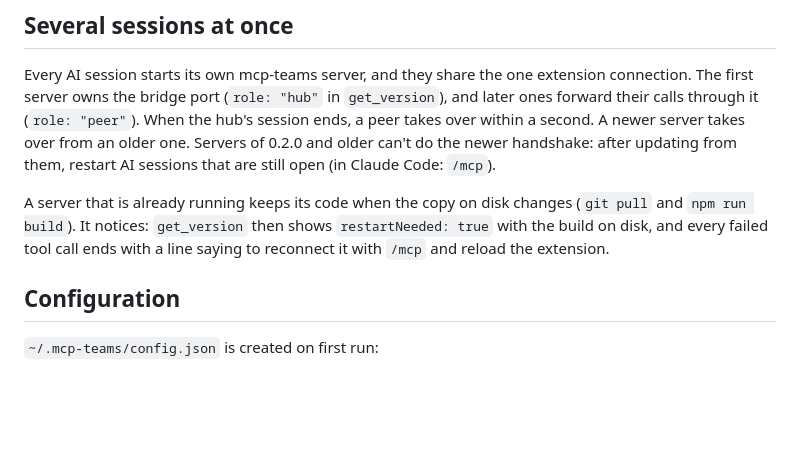
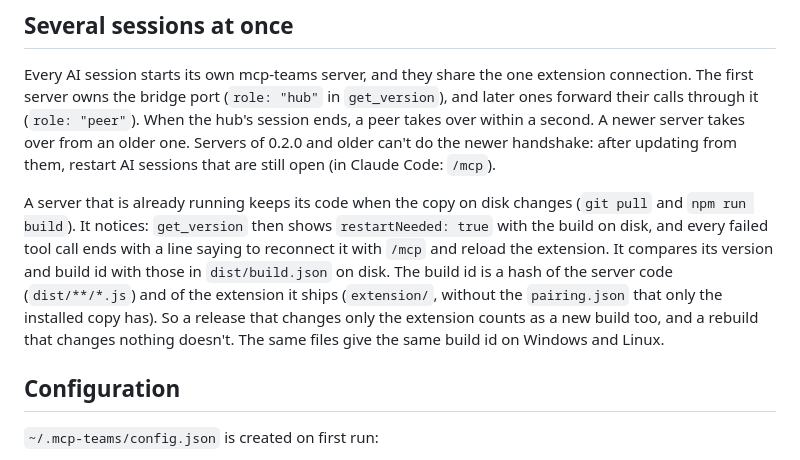
Before and after one commit to HeeyunCho/mcp-teams, a Markdown page: README.md, the part around the change. Drawn GitHub-style; blank space fills up the shorter version.

Commit message:
100: README and testing docs say what the build id covers
Co-Authored-By: Claude Opus 5.5 <noreply@anthropic.com>

```diff
--- a/README.md
+++ b/README.md
@@ -98,7 +98,7 @@ The browser clears that memory when the extension is reloaded or updated. A Team
 
 Every AI session starts its own mcp-teams server, and they share the one extension connection. The first server owns the bridge port (`role: "hub"` in `get_version`), and later ones forward their calls through it (`role: "peer"`). When the hub's session ends, a peer takes over within a second. A newer server takes over from an older one. Servers of 0.2.0 and older can't do the newer handshake: after updating from them, restart AI sessions that are still open (in Claude Code: `/mcp`).
 
-A server that is already running keeps its code when the copy on disk changes (`git pull` and `npm run build`). It notices: `get_version` then shows `restartNeeded: true` with the build on disk, and every failed tool call ends with a line saying to reconnect it with `/mcp` and reload the extension.
+A server that is already running keeps its code when the copy on disk changes (`git pull` and `npm run build`). It notices: `get_version` then shows `restartNeeded: true` with the build on disk, and every failed tool call ends with a line saying to reconnect it with `/mcp` and reload the extension. It compares its version and build id with those in `dist/build.json` on disk. The build id is a hash of the server code (`dist/**/*.js`) and of the extension it ships (`extension/`, without the `pairing.json` that only the installed copy has). So a release that changes only the extension counts as a new build too, and a rebuild that changes nothing doesn't. The same files give the same build id on Windows and Linux.
 
 ## Configuration
 
```
Also changed, not shown: docs/testing.md (+1 -1 lines).
